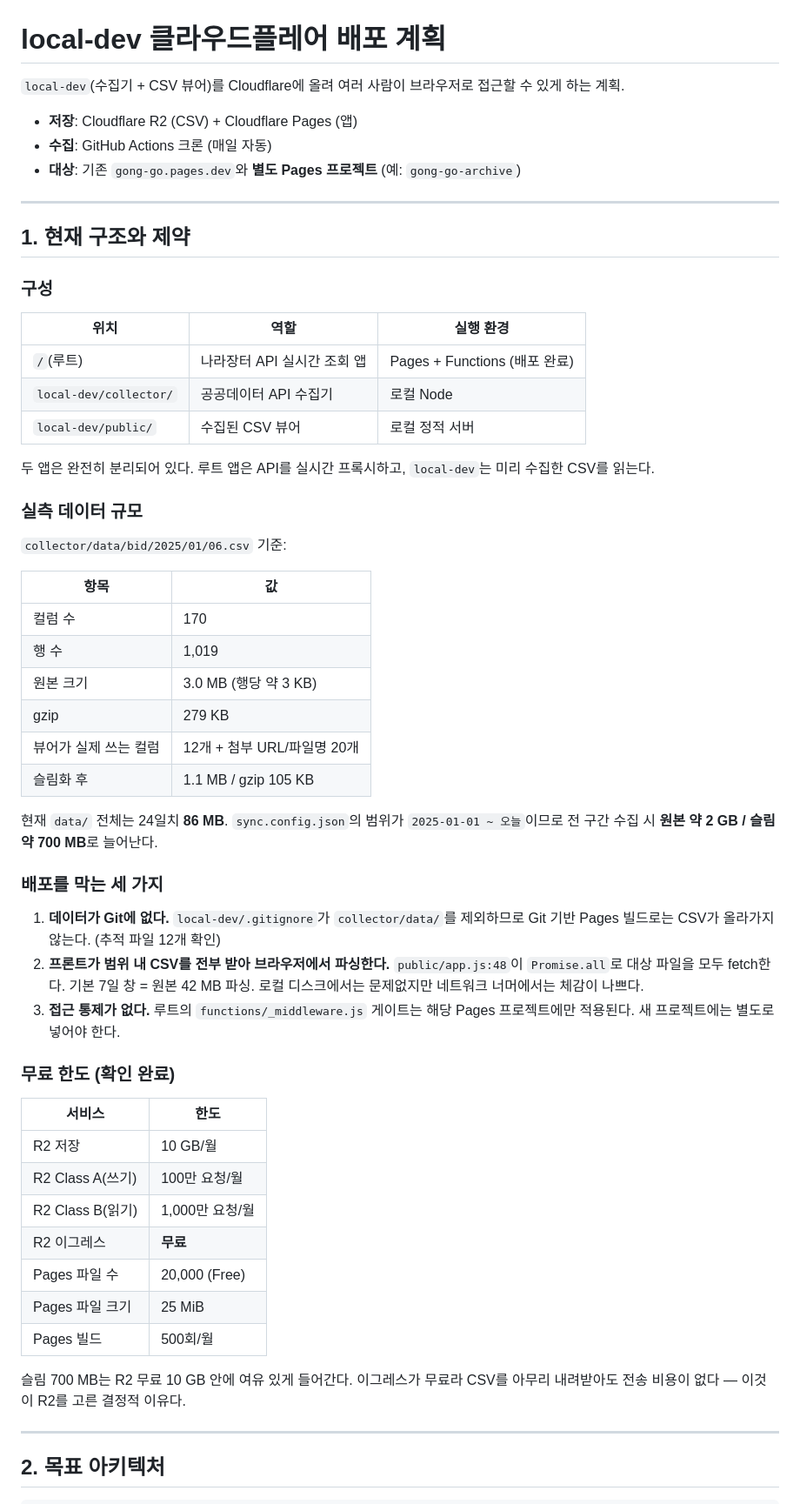
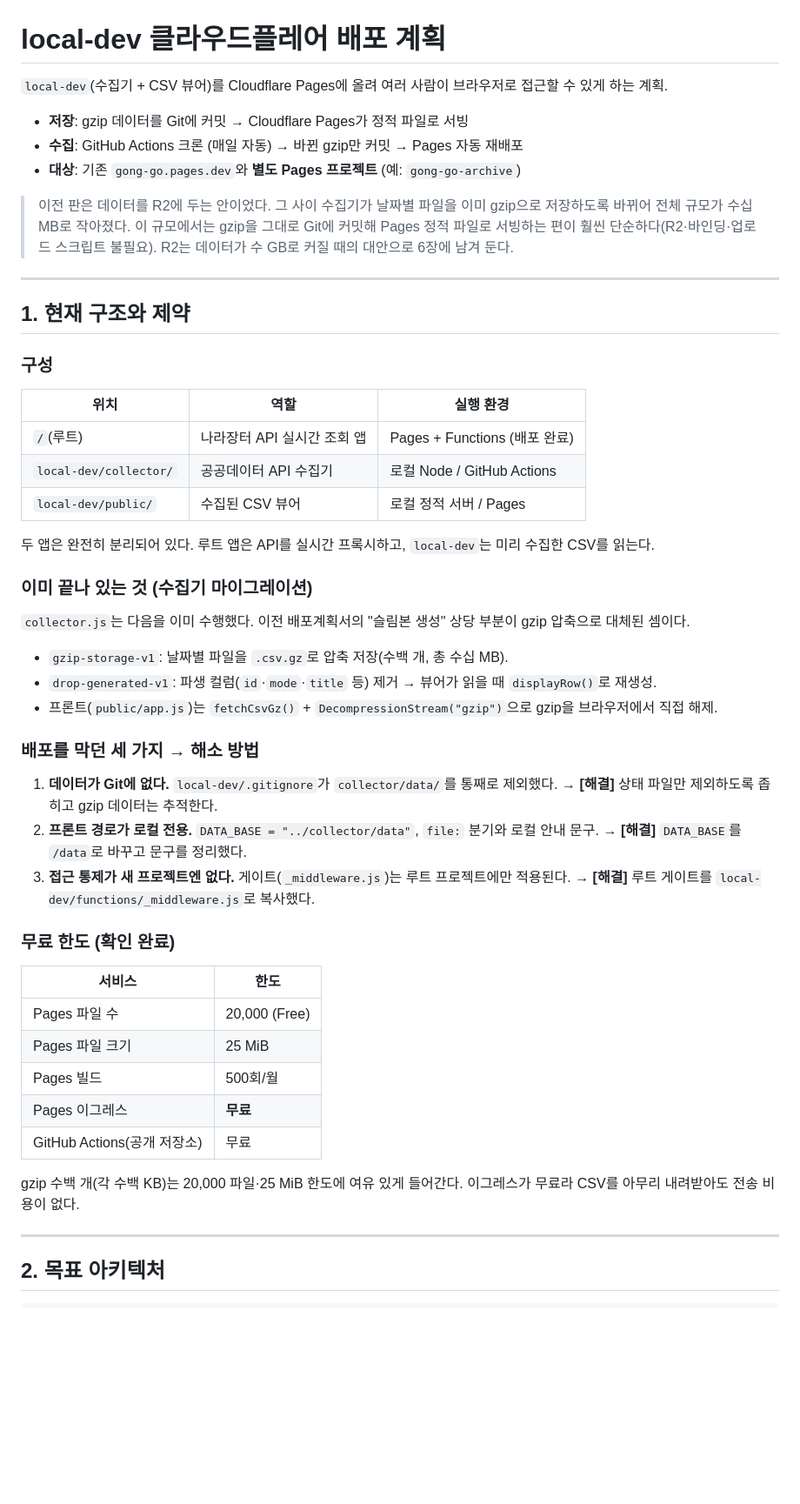
Before and after one commit to tkddls8848/gong-go, a Markdown page: docs/local-dev-배포계획.md, the part around one of its changes. Shown at 87% size. Drawn GitHub-style; blank space fills up the shorter version.

```diff
--- a/docs/local-dev-배포계획.md
+++ b/docs/local-dev-배포계획.md
@@ -1,10 +1,15 @@
 # local-dev 클라우드플레어 배포 계획
 
-`local-dev`(수집기 + CSV 뷰어)를 Cloudflare에 올려 여러 사람이 브라우저로 접근할 수 있게 하는 계획.
+`local-dev`(수집기 + CSV 뷰어)를 Cloudflare Pages에 올려 여러 사람이 브라우저로 접근할 수 있게 하는 계획.
 
-- **저장**: Cloudflare R2 (CSV) + Cloudflare Pages (앱)
-- **수집**: GitHub Actions 크론 (매일 자동)
+- **저장**: gzip 데이터를 Git에 커밋 → Cloudflare Pages가 정적 파일로 서빙
+- **수집**: GitHub Actions 크론 (매일 자동) → 바뀐 gzip만 커밋 → Pages 자동 재배포
 - **대상**: 기존 `gong-go.pages.dev`와 **별도 Pages 프로젝트** (예: `gong-go-archive`)
+
+> 이전 판은 데이터를 R2에 두는 안이었다. 그 사이 수집기가 날짜별 파일을 이미 gzip으로
+> 저장하도록 바뀌어 전체 규모가 수십 MB로 작아졌다. 이 규모에서는 gzip을 그대로 Git에
+> 커밋해 Pages 정적 파일로 서빙하는 편이 훨씬 단순하다(R2·바인딩·업로드 스크립트 불필요).
+> R2는 데이터가 수 GB로 커질 때의 대안으로 6장에 남겨 둔다.
 
 ---
 
@@ -15,45 +20,39 @@
 | 위치 | 역할 | 실행 환경 |
 |---|---|---|
 | `/`(루트) | 나라장터 API 실시간 조회 앱 | Pages + Functions (배포 완료) |
-| `local-dev/collector/` | 공공데이터 API 수집기 | 로컬 Node |
-| `local-dev/public/` | 수집된 CSV 뷰어 | 로컬 정적 서버 |
+| `local-dev/collector/` | 공공데이터 API 수집기 | 로컬 Node / GitHub Actions |
+| `local-dev/public/` | 수집된 CSV 뷰어 | 로컬 정적 서버 / Pages |
 
 두 앱은 완전히 분리되어 있다. 루트 앱은 API를 실시간 프록시하고, `local-dev`는 미리 수집한 CSV를 읽는다.
 
-### 실측 데이터 규모
+### 이미 끝나 있는 것 (수집기 마이그레이션)
 
-`collector/data/bid/2025/01/06.csv` 기준:
+`collector.js`는 다음을 이미 수행했다. 이전 배포계획서의 "슬림본 생성" 상당 부분이 gzip 압축으로 대체된 셈이다.
 
-| 항목 | 값 |
-|---|---|
-| 컬럼 수 | 170 |
-| 행 수 | 1,019 |
-| 원본 크기 | 3.0 MB (행당 약 3 KB) |
-| gzip | 279 KB |
-| 뷰어가 실제 쓰는 컬럼 | 12개 + 첨부 URL/파일명 20개 |
-| 슬림화 후 | 1.1 MB / gzip 105 KB |
+- `gzip-storage-v1`: 날짜별 파일을 `.csv.gz`로 압축 저장(수백 개, 총 수십 MB).
+- `drop-generated-v1`: 파생 컬럼(`id`·`mode`·`title` 등) 제거 → 뷰어가 읽을 때 `displayRow()`로 재생성.
+- 프론트(`public/app.js`)는 `fetchCsvGz()` + `DecompressionStream("gzip")`으로 gzip을 브라우저에서 직접 해제.
 
-현재 `data/` 전체는 24일치 **86 MB**. `sync.config.json`의 범위가 `2025-01-01 ~ 오늘`이므로 전 구간 수집 시 **원본 약 2 GB / 슬림 약 700 MB**로 늘어난다.
+### 배포를 막던 세 가지 → 해소 방법
 
-### 배포를 막는 세 가지
-
-1. **데이터가 Git에 없다.** `local-dev/.gitignore`가 `collector/data/`를 제외하므로 Git 기반 Pages 빌드로는 CSV가 올라가지 않는다. (추적 파일 12개 확인)
-2. **프론트가 범위 내 CSV를 전부 받아 브라우저에서 파싱한다.** `public/app.js:48`이 `Promise.all`로 대상 파일을 모두 fetch한다. 기본 7일 창 = 원본 42 MB 파싱. 로컬 디스크에서는 문제없지만 네트워크 너머에서는 체감이 나쁘다.
-3. **접근 통제가 없다.** 루트의 `functions/_middleware.js` 게이트는 해당 Pages 프로젝트에만 적용된다. 새 프로젝트에는 별도로 넣어야 한다.
+1. **데이터가 Git에 없다.** `local-dev/.gitignore`가 `collector/data/`를 통째로 제외했다.
+   → **[해결]** 상태 파일만 제외하도록 좁히고 gzip 데이터는 추적한다.
+2. **프론트 경로가 로컬 전용.** `DATA_BASE = "../collector/data"`, `file:` 분기와 로컬 안내 문구.
+   → **[해결]** `DATA_BASE`를 `/data`로 바꾸고 문구를 정리했다.
+3. **접근 통제가 새 프로젝트엔 없다.** 게이트(`_middleware.js`)는 루트 프로젝트에만 적용된다.
+   → **[해결]** 루트 게이트를 `local-dev/functions/_middleware.js`로 복사했다.
 
 ### 무료 한도 (확인 완료)
 
 | 서비스 | 한도 |
 |---|---|
-| R2 저장 | 10 GB/월 |
-| R2 Class A(쓰기) | 100만 요청/월 |
-| R2 Class B(읽기) | 1,000만 요청/월 |
-| R2 이그레스 | **무료** |
 | Pages 파일 수 | 20,000 (Free) |
 | Pages 파일 크기 | 25 MiB |
 | Pages 빌드 | 500회/월 |
+| Pages 이그레스 | **무료** |
+| GitHub Actions(공개 저장소) | 무료 |
 
-슬림 700 MB는 R2 무료 10 GB 안에 여유 있게 들어간다. 이그레스가 무료라 CSV를 아무리 내려받아도 전송 비용이 없다 — 이것이 R2를 고른 결정적 이유다.
+gzip 수백 개(각 수백 KB)는 20,000 파일·25 MiB 한도에 여유 있게 들어간다. 이그레스가 무료라 CSV를 아무리 내려받아도 전송 비용이 없다.
 
 ---
 
```
Also changed, not shown: other parts of docs/local-dev-배포계획.md (+103 -98 lines).
